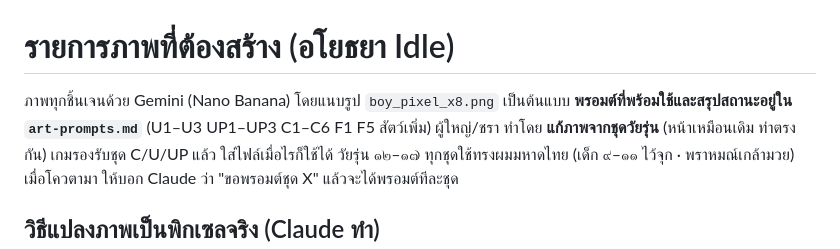
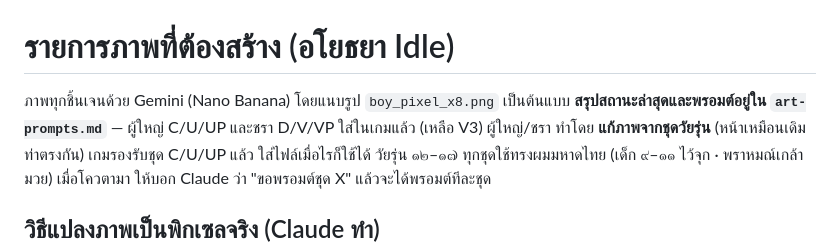
Before and after one commit to ppaocharoen/ayothaya-idle, a Markdown page: docs/art-todo.md, the part around the change. Drawn GitHub-style.

```diff
--- a/docs/art-todo.md
+++ b/docs/art-todo.md
@@ -1,7 +1,7 @@
 # รายการภาพที่ต้องสร้าง (อโยธยา Idle)
 
 ภาพทุกชิ้นเจนด้วย Gemini (Nano Banana) โดยแนบรูป `boy_pixel_x8.png` เป็นต้นแบบ
-**พรอมต์ที่พร้อมใช้และสรุปสถานะอยู่ใน `art-prompts.md`** (U1–U3 UP1–UP3 C1–C6 F1 F5 สัตว์เพิ่ม)
+**สรุปสถานะล่าสุดและพรอมต์อยู่ใน `art-prompts.md`** — ผู้ใหญ่ C/U/UP และชรา D/V/VP ใส่ในเกมแล้ว (เหลือ V3)
 ผู้ใหญ่/ชรา ทำโดย **แก้ภาพจากชุดวัยรุ่น** (หน้าเหมือนเดิม ท่าตรงกัน) เกมรองรับชุด C/U/UP แล้ว ใส่ไฟล์เมื่อไรก็ใช้ได้
 วัยรุ่น ๑๒–๑๗ ทุกชุดใช้ทรงผมมหาดไทย (เด็ก ๙–๑๑ ไว้จุก · พราหมณ์เกล้ามวย)
 เมื่อโควตามา ให้บอก Claude ว่า "ขอพรอมต์ชุด X" แล้วจะได้พรอมต์ทีละชุด
```
Also changed, not shown: docs/art-prompts.md (+10 -9 lines).
